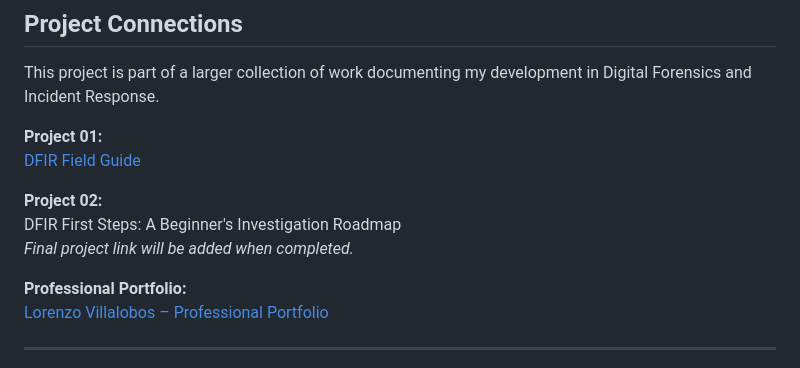
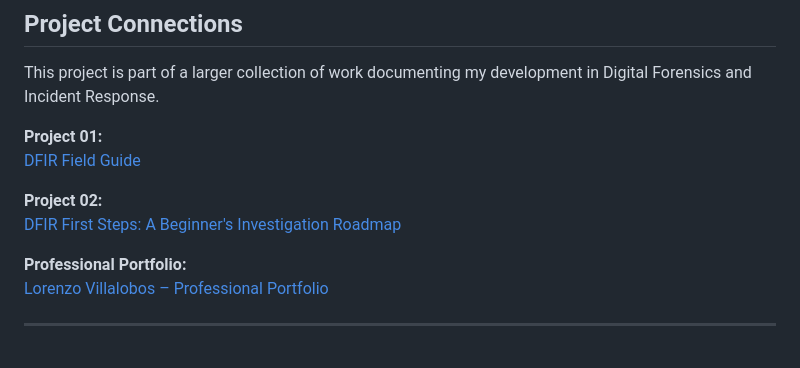
Before and after one commit to LorenzoJVillalobos/dfir-field-guide, a Markdown page: synthesis-blueprint.md, the part around the change. Rendered like a GitHub page.

Commit message:
Update link for DFIR First Steps project

```diff
--- a/synthesis-blueprint.md
+++ b/synthesis-blueprint.md
@@ -159,8 +159,7 @@ This project is part of a larger collection of work documenting my development i
 [DFIR Field Guide](https://lorenzojvillalobos.github.io/dfir-field-guide/)
 
 **Project 02:**
-DFIR First Steps: A Beginner's Investigation Roadmap
-*Final project link will be added when completed.*
+[DFIR First Steps: A Beginner's Investigation Roadmap](https://lorenzojvillalobos.github.io/dfir-field-guide/#dfir-first-steps)
 
 **Professional Portfolio:**
 [Lorenzo Villalobos – Professional Portfolio](https://lorenzojvillalobos.github.io/professional-portfolio/)
```
